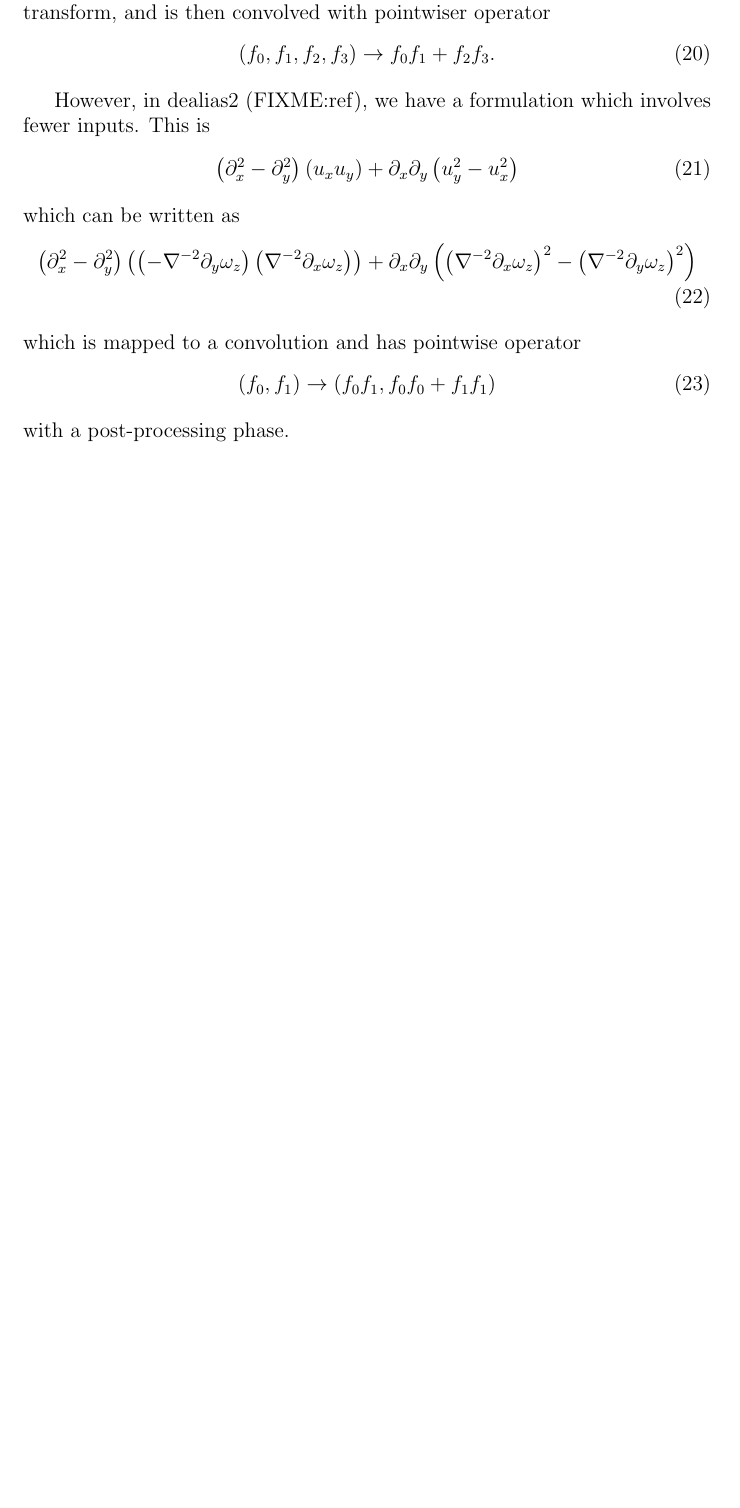
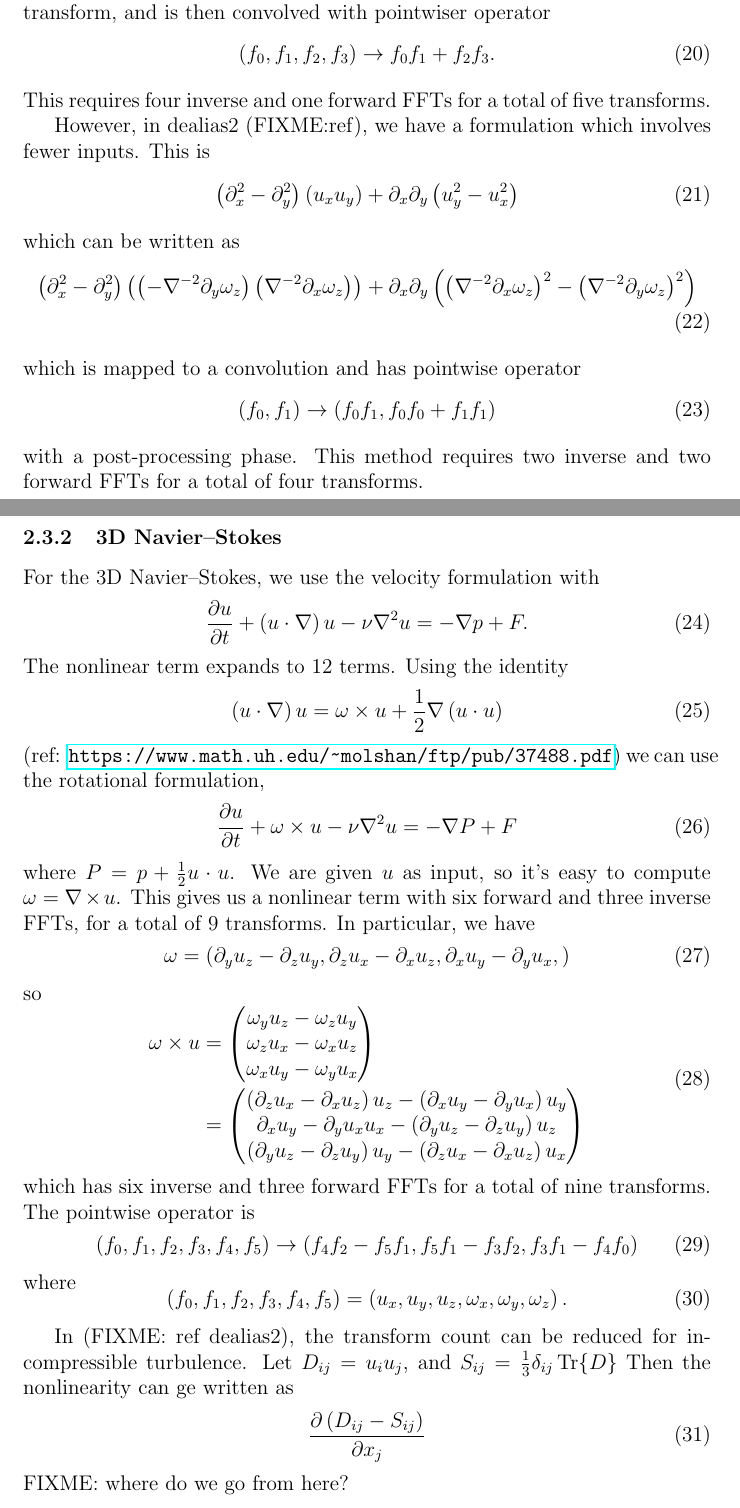
Before and after one commit to faraaz-bot/memory-testing, a LaTeX document (docs/spectralops/spectralops_design.tex): part of page 5 of 11 before the commit and two parts of pages 5 and 6 of 12 after it, the two joined at a grey line, cut so that both start at the same text, the shorter picture padded with empty space. Compiled offline with pdfLaTeX.

Commit message:
Moe navier stokes.

```diff
--- a/docs/spectralops/spectralops_design.tex
+++ b/docs/spectralops/spectralops_design.tex
@@ -274,10 +274,13 @@ which can be written as
 \end{dmath}
 In Fourier space, the multiplications are mapped to convolutions.
 This takes a single input $\omega_z$, which is read-callback-RTC'd to
-four inputs to the Fourier transform, and is then convolved with pointwiser operator
+four inputs to the Fourier transform, and is then convolved with
+pointwiser operator
 \begin{dmath}
   \(f_0, f_1, f_2, f_3\) \rightarrow f_0 f_1 + f_2 f_3.
 \end{dmath}
+This requires four inverse and one forward FFTs for a total of five
+transforms.
 
 However, in dealias2 (FIXME:ref), we have a formulation which involves
 fewer inputs.  This is
@@ -301,4 +304,95 @@ which is mapped to a convolution and has pointwise operator
 \begin{dmath}
   \(f_0, f_1\) \rightarrow \(f_0 f_1, f_0 f_0 + f_1 f_1\)
 \end{dmath}
-with a post-processing phase.
+with a post-processing phase.  This method requires two inverse and
+two forward FFTs for a total of four transforms.
+
+\subsubsection{3D Navier--Stokes}
+
+For the 3D Navier--Stokes, we use the velocity
+formulation with
+\begin{dmath}
+  \frac{\partial u}{\partial t}
+  + \(u \cdot \nabla  \) u
+  - \nu \nabla^2 u
+  =
+  - \nabla p
+  + F.
+\end{dmath}
+The nonlinear term expands to 12 terms.  Using the identity
+\begin{dmath}
+  \(u\cdot \nabla\) u
+  = \omega \times u + \frac{1}{2} \nabla \(u \cdot u\)
+\end{dmath}
+(ref: \url{https://www.math.uh.edu/~molshan/ftp/pub/37488.pdf}) we can
+use the rotational formulation,
+\begin{dmath}
+  \frac{\partial u}{\partial t}
+  + \omega \times u
+  - \nu \nabla^2 u
+  =
+  - \nabla P
+  + F
+\end{dmath}
+where $P = p + \frac{1}{2}u\cdot{}u$. We are given $u$ as input, so
+it's easy to compute $\omega = \nabla \times u$.  This gives us a
+nonlinear term with six forward and three inverse FFTs, for a total of
+9 transforms.  In particular, we have
+\begin{dmath}
+  \label{omegadef}
+  \omega
+  = \(
+  \partial_y u_z - \partial_z u_y,
+  \partial_z u_x -\partial_x u_z,
+  \partial_x u_y - \partial_y u_x,
+  \)
+\end{dmath}
+so
+\begin{dmath}
+  \omega \times u
+  =
+  \(
+  \begin{matrix}
+  \omega_y u_z - \omega_z u_y\\
+  \omega_z u_x -\omega_x u_z\\
+  \omega_x u_y - \omega_y u_x
+  \end{matrix}
+  \)
+  =
+  \(
+  \begin{matrix}
+    \(\partial_z u_x -\partial_x u_z\) u_z
+    - \(\partial_x u_y - \partial_y u_x\) u_y\\
+    \partial_x u_y - \partial_y u_x u_x
+    -\(\partial_y u_z - \partial_z u_y\) u_z\\
+    \( \partial_y u_z - \partial_z u_y\) u_y
+    - \(\partial_z u_x -\partial_x u_z\) u_x
+  \end{matrix}
+  \)
+\end{dmath}
+which has six inverse and three forward FFTs for a total of nine
+transforms.  The pointwise operator is
+\begin{dmath}
+  \(f_0, f_1, f_2, f_3, f_4, f_5\)
+  \rightarrow
+  \(
+  f_4 f_2 - f_5 f_1,
+  f_5 f_1 - f_3 f_2,
+  f_3 f_1 - f_4 f_0
+  \)
+\end{dmath}
+where
+\begin{dmath}
+  \(f_0, f_1, f_2, f_3, f_4, f_5\)
+  =
+  \(u_x, u_y, u_z, \omega_x, \omega_y, \omega_z\).
+\end{dmath}
+
+In (FIXME: ref dealias2), the transform count can be reduced for
+incompressible turbulence.  Let $D_{ij}=u_iu_j$, and
+$S_{ij}=\frac{1}{3}\delta_{ij}\Tr{D}$  Then the nonlinearity
+can ge written as
+\begin{dmath}
+  \frac{\partial \(D_{ij} - S_{ij}\)}{\partial x_j}
+\end{dmath}
+FIXME: where do we go from here?
```
Also changed, not shown: docs/spectralops/spectralops_design.tex (12 more changed lines).
